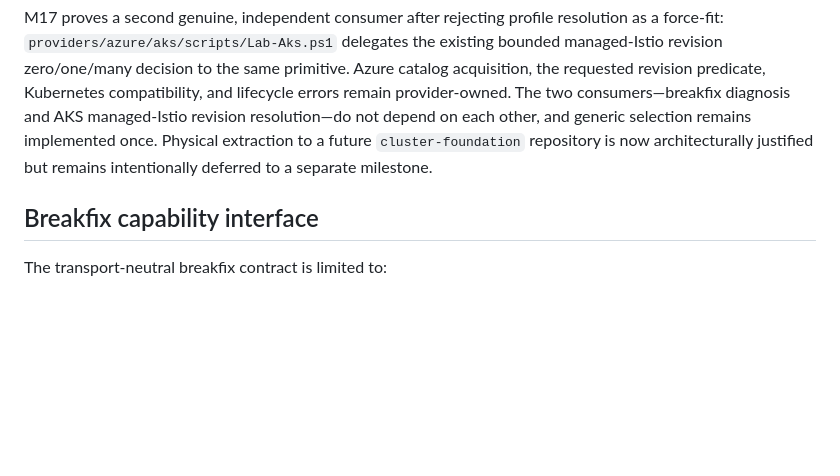
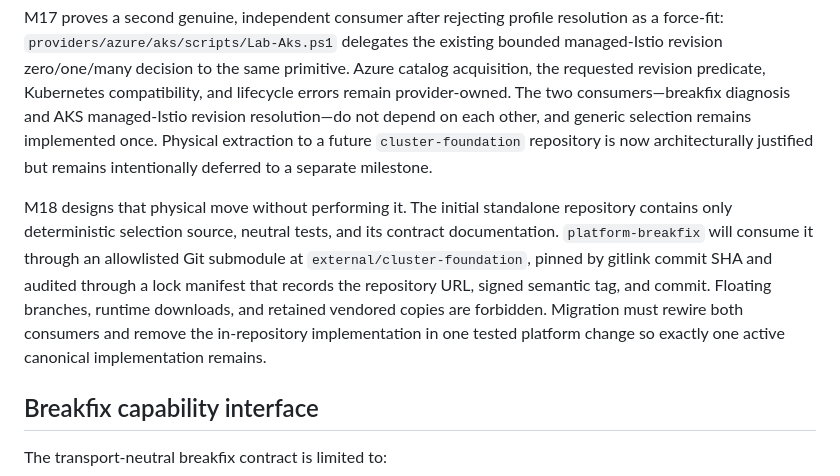
Before and after one commit to stevenhart235-dev/platform-breakfix, a Markdown page: docs/REPOSITORY-BOUNDARY.md, the part around the change. GitHub-like rendering; blank space fills up the shorter version.

Commit message:
docs: design physical foundation extraction

```diff
--- a/docs/REPOSITORY-BOUNDARY.md
+++ b/docs/REPOSITORY-BOUNDARY.md
@@ -76,6 +76,8 @@ This is intentionally a source boundary inside `platform-breakfix`, not a new re
 
 M17 proves a second genuine, independent consumer after rejecting profile resolution as a force-fit: `providers/azure/aks/scripts/Lab-Aks.ps1` delegates the existing bounded managed-Istio revision zero/one/many decision to the same primitive. Azure catalog acquisition, the requested revision predicate, Kubernetes compatibility, and lifecycle errors remain provider-owned. The two consumers—breakfix diagnosis and AKS managed-Istio revision resolution—do not depend on each other, and generic selection remains implemented once. Physical extraction to a future `cluster-foundation` repository is now architecturally justified but remains intentionally deferred to a separate milestone.
 
+M18 designs that physical move without performing it. The initial standalone repository contains only deterministic selection source, neutral tests, and its contract documentation. `platform-breakfix` will consume it through an allowlisted Git submodule at `external/cluster-foundation`, pinned by gitlink commit SHA and audited through a lock manifest that records the repository URL, signed semantic tag, and commit. Floating branches, runtime downloads, and retained vendored copies are forbidden. Migration must rewire both consumers and remove the in-repository implementation in one tested platform change so exactly one active canonical implementation remains.
+
 ## Breakfix capability interface
 
 The transport-neutral breakfix contract is limited to:
```
Also changed, not shown: docs/AKS-MILESTONE-18.md (added, +189 -0 lines).
